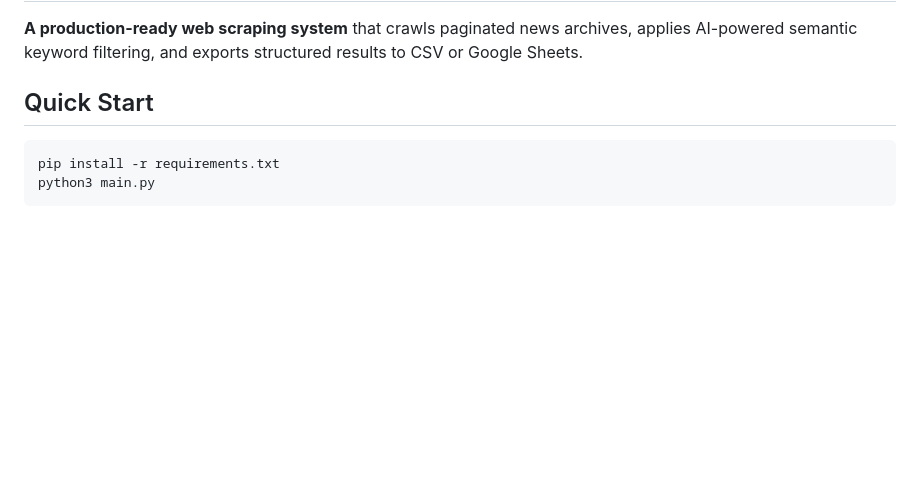
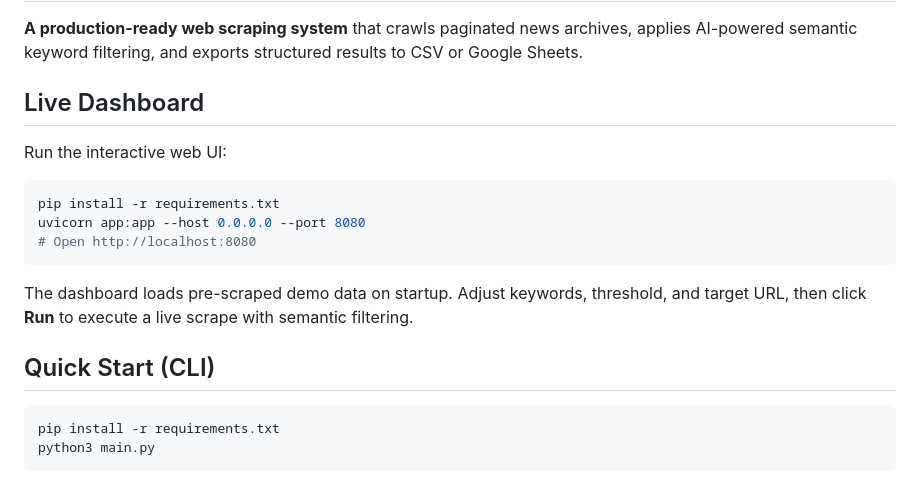
Before and after one commit to ShyamKumar1/news-scraper-demo, a Markdown page: README.md, the part around the change. Rendered like a GitHub page; blank space fills up the shorter version.

Commit message:
Add README dashboard instructions

````diff
--- a/README.md
+++ b/README.md
@@ -2,7 +2,19 @@
 
 **A production-ready web scraping system** that crawls paginated news archives, applies AI-powered semantic keyword filtering, and exports structured results to CSV or Google Sheets.
 
-## Quick Start
+## Live Dashboard
+
+Run the interactive web UI:
+
+```bash
+pip install -r requirements.txt
+uvicorn app:app --host 0.0.0.0 --port 8080
+# Open http://localhost:8080
+```
+
+The dashboard loads pre-scraped demo data on startup. Adjust keywords, threshold, and target URL, then click **Run** to execute a live scrape with semantic filtering.
+
+## Quick Start (CLI)
 
 ```bash
 pip install -r requirements.txt
````
